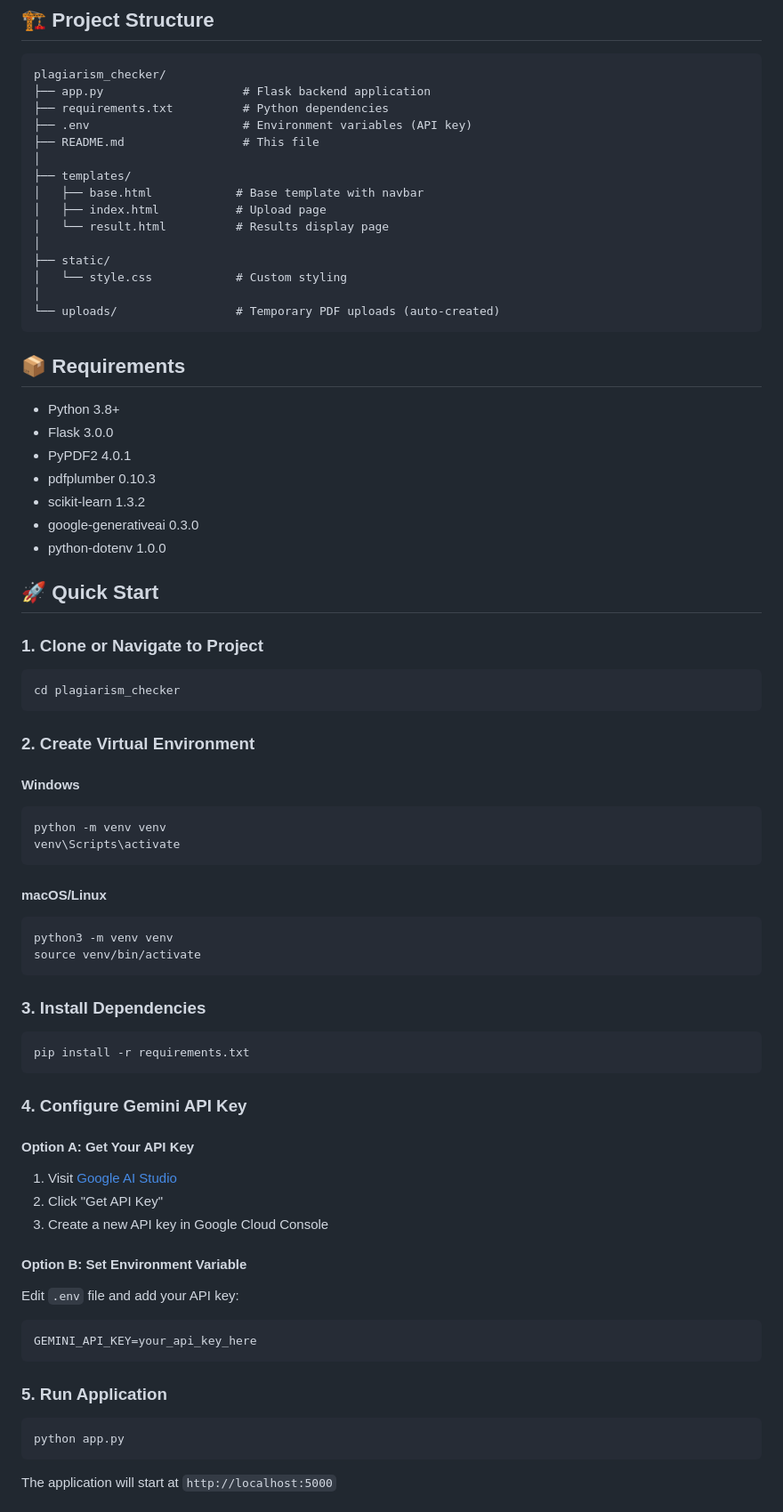
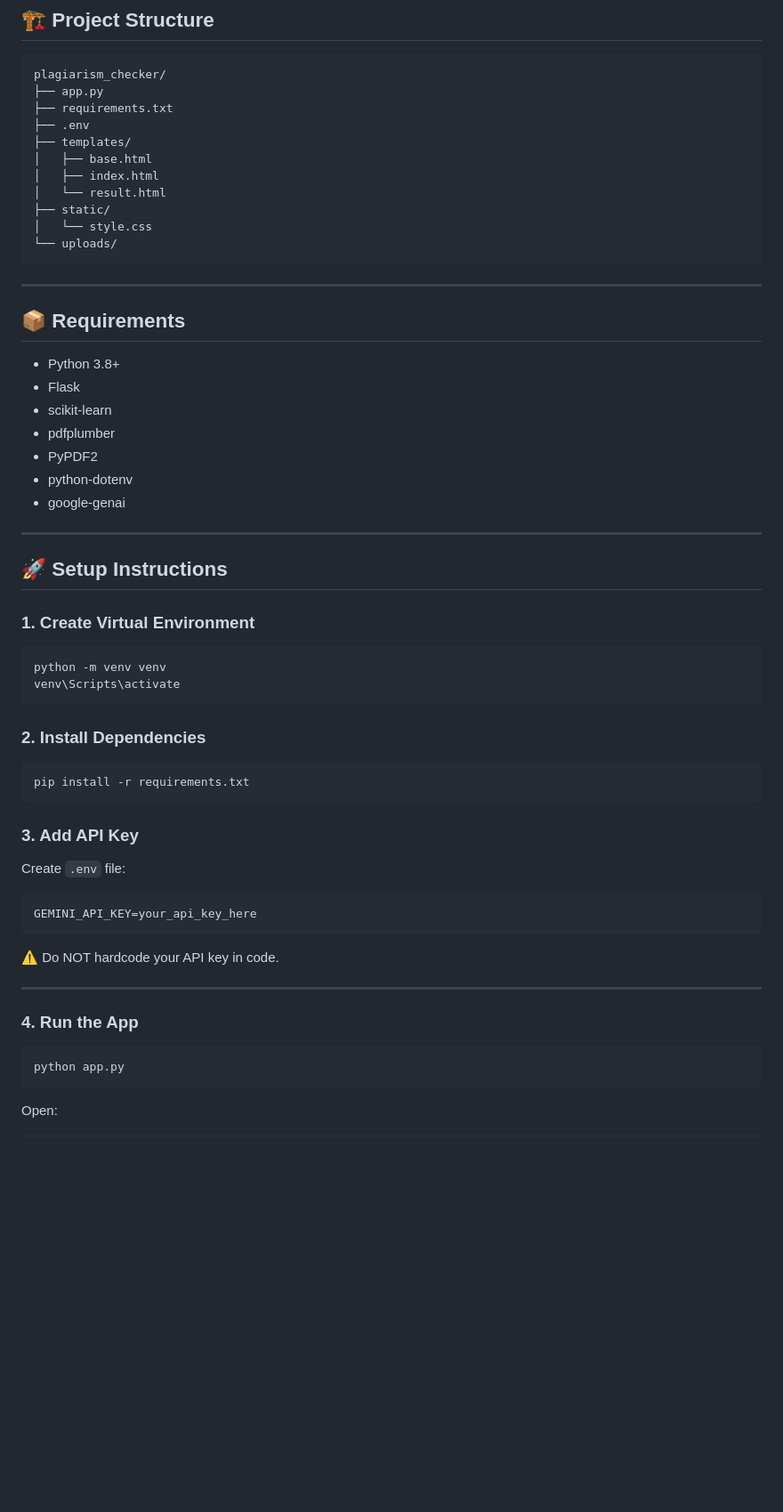
Before and after one commit to Vineeth-Potdar/Python_Parvam_GenAI, a Markdown page: plagiarism_checker/README.md, the part around one of its changes. Shown at 89% size. Drawn GitHub-style; blank space fills up the shorter version.

Commit message:
Revise README for clarity and detail enhancement
Updated README to enhance feature descriptions, clarify how the plagiarism checker works, and improve project structure details.

````diff
--- a/plagiarism_checker/README.md
+++ b/plagiarism_checker/README.md
@@ -16,79 +87,64 @@ A modern, full-stack Flask web application that detects plagiarism using TF-IDF
 
 ```
 plagiarism_checker/
-├── app.py                    # Flask backend application
-├── requirements.txt          # Python dependencies
-├── .env                      # Environment variables (API key)
-├── README.md                 # This file
-│
+├── app.py
+├── requirements.txt
+├── .env
 ├── templates/
-│   ├── base.html            # Base template with navbar
-│   ├── index.html           # Upload page
-│   └── result.html          # Results display page
-│
+│   ├── base.html
+│   ├── index.html
+│   └── result.html
 ├── static/
-│   └── style.css            # Custom styling
-│
-└── uploads/                 # Temporary PDF uploads (auto-created)
+│   └── style.css
+└── uploads/
 ```
+
+---
 
 ## 📦 Requirements
 
-- Python 3.8+
-- Flask 3.0.0
-- PyPDF2 4.0.1
-- pdfplumber 0.10.3
-- scikit-learn 1.3.2
-- google-generativeai 0.3.0
-- python-dotenv 1.0.0
+* Python 3.8+
+* Flask
+* scikit-learn
+* pdfplumber
+* PyPDF2
+* python-dotenv
+* google-genai
 
-## 🚀 Quick Start
+---
 
-### 1. Clone or Navigate to Project
+## 🚀 Setup Instructions
 
-```bash
-cd plagiarism_checker
-```
+### 1. Create Virtual Environment
 
-### 2. Create Virtual Environment
-
-#### Windows
 ```bash
 python -m venv venv
 venv\Scripts\activate
 ```
 
-#### macOS/Linux
-```bash
-python3 -m venv venv
-source venv/bin/activate
-```
-
-### 3. Install Dependencies
+### 2. Install Dependencies
 
 ```bash
 pip install -r requirements.txt
 ```
 
-### 4. Configure Gemini API Key
+### 3. Add API Key
 
-#### Option A: Get Your API Key
-1. Visit [Google AI Studio](https://ai.google.dev/)
-2. Click "Get API Key"
-3. Create a new API key in Google Cloud Console
+Create `.env` file:
 
-#### Option B: Set Environment Variable
-
-Edit `.env` file and add your API key:
-```
+```env
 GEMINI_API_KEY=your_api_key_here
 ```
 
-### 5. Run Application
+⚠️ Do NOT hardcode your API key in code.
+
+---
+
+### 4. Run the App
 
 ```bash
 python app.py
 ```
 
-The application will start at `http://localhost:5000`
+Open:
 
````
Also changed, not shown: other parts of plagiarism_checker/README.md (+149 -121 lines).
